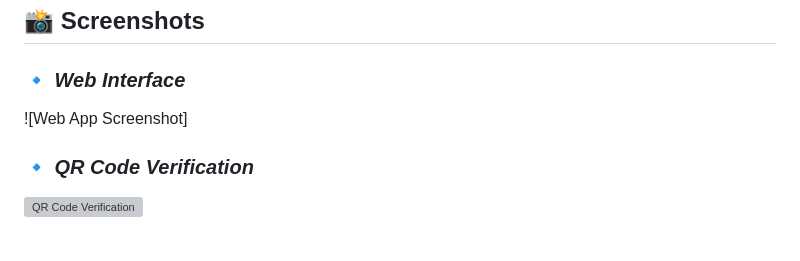
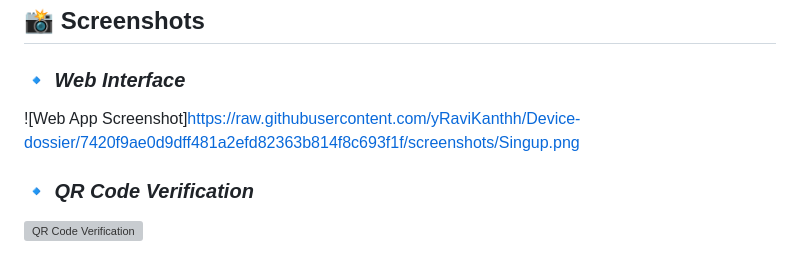
Before and after one commit to yRaviKanthh/Device-dossier, a Markdown page: README.md, the part around the change. GitHub-like rendering; grey boxes are pictures that could not be loaded.

```diff
--- a/README.md
+++ b/README.md
@@ -101,7 +101,8 @@ git push origin main
 ## 📸 Screenshots
 
 ### 🔹 *Web Interface*
-![Web App Screenshot]
+![Web App Screenshot]https://raw.githubusercontent.com/yRaviKanthh/Device-dossier/7420f9ae0d9dff481a2efd82363b814f8c693f1f/screenshots/Singup.png
+
 
 ### 🔹 *QR Code Verification*
 ![QR Code Verification](https://your-screenshot-link.com/qr-code-verification.png)
```
